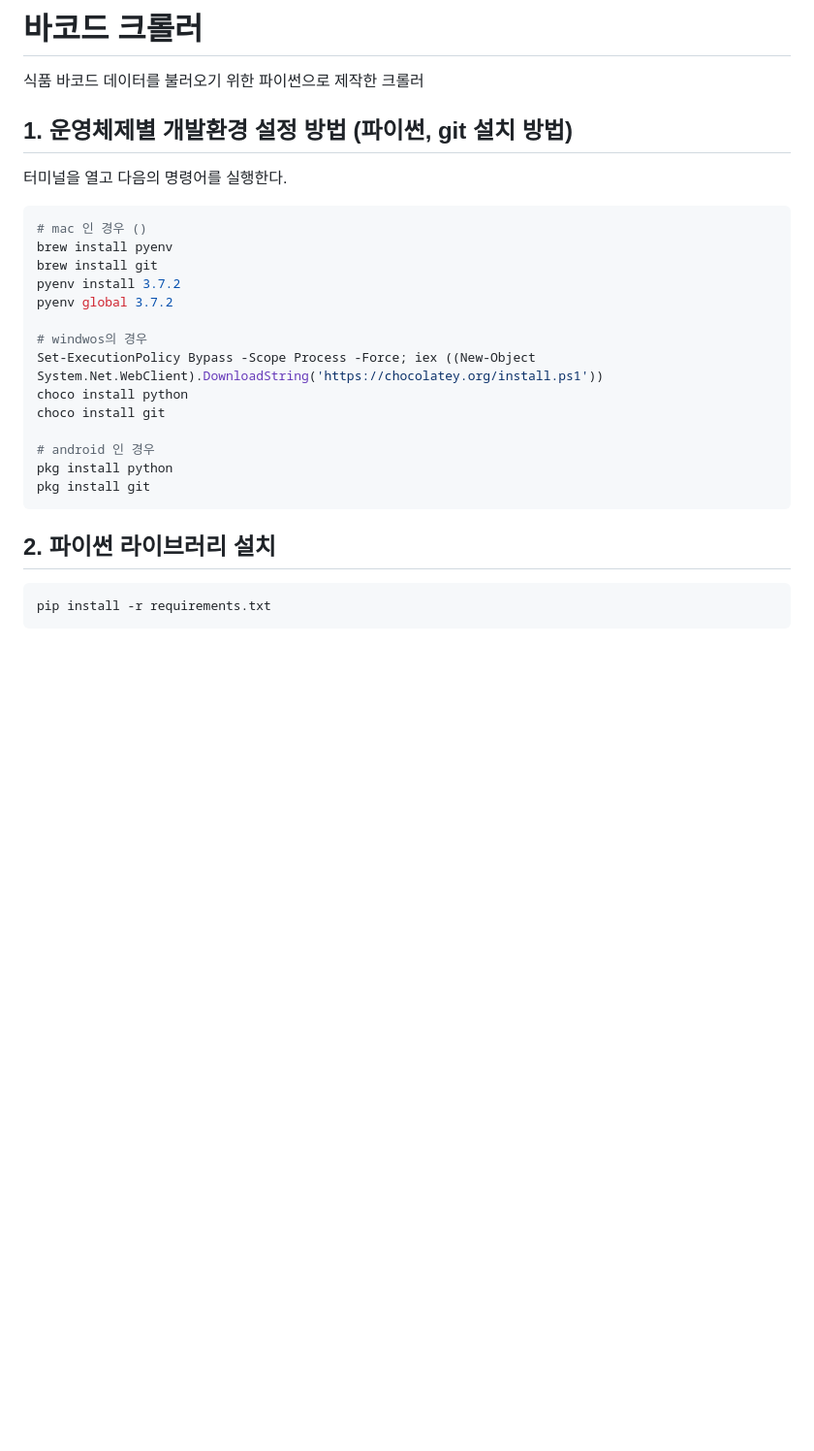
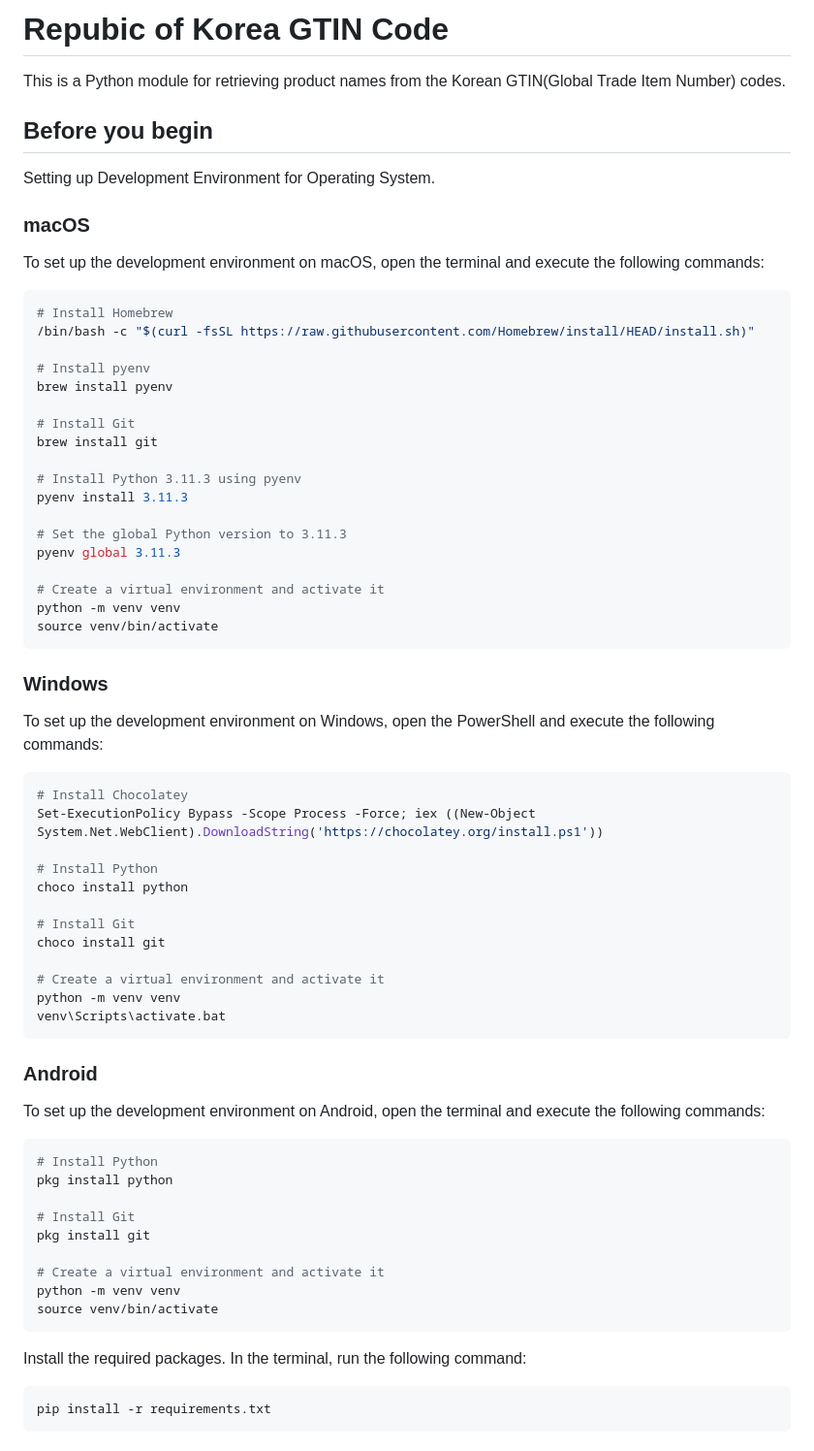
Before and after one commit to leejongyoung/koreannet-gtincode, a Markdown page: README.md, the part around one of its changes. Shown at 97% size. Rendered like a GitHub page; blank space fills up the shorter version.

````diff
--- a/README.md
+++ b/README.md
@@ -1,28 +1,71 @@
-# 바코드 크롤러
+# Repubic of Korea GTIN Code
 
-식품 바코드 데이터를 불러오기 위한 파이썬으로 제작한 크롤러
+This is a Python module for retrieving product names from the Korean GTIN(Global Trade Item Number) codes.
 
-## 1. 운영체제별 개발환경 설정 방법 (파이썬, git 설치 방법)
+## Before you begin
 
-터미널을 열고 다음의 명령어를 실행한다.
+Setting up Development Environment for Operating System.
+
+### macOS
+
+To set up the development environment on macOS, open the terminal and execute the following commands:
+
 ``` sh
-# mac 인 경우 ()
+# Install Homebrew
+/bin/bash -c "$(curl -fsSL https://raw.githubusercontent.com/Homebrew/install/HEAD/install.sh)"
+
+# Install pyenv
 brew install pyenv
+
+# Install Git
 brew install git
-pyenv install 3.7.2
-pyenv global 3.7.2
 
-# windwos의 경우
+# Install Python 3.11.3 using pyenv
+pyenv install 3.11.3
+
+# Set the global Python version to 3.11.3
+pyenv global 3.11.3
+
+# Create a virtual environment and activate it
+python -m venv venv
+source venv/bin/activate
+```
+
+### Windows
+
+To set up the development environment on Windows, open the PowerShell and execute the following commands:
+
+``` sh
+# Install Chocolatey
 Set-ExecutionPolicy Bypass -Scope Process -Force; iex ((New-Object System.Net.WebClient).DownloadString('https://chocolatey.org/install.ps1'))
+
+# Install Python
 choco install python
+
+# Install Git
 choco install git
 
-# android 인 경우
-pkg install python
-pkg install git
+# Create a virtual environment and activate it
+python -m venv venv
+venv\Scripts\activate.bat
 ```
 
-## 2. 파이썬 라이브러리 설치
+### Android
+To set up the development environment on Android, open the terminal and execute the following commands:
+
+``` sh
+# Install Python
+pkg install python
+
+# Install Git
+pkg install git
+
+# Create a virtual environment and activate it
+python -m venv venv
+source venv/bin/activate
+```
+
+Install the required packages. In the terminal, run the following command:
 
 ``` sh
 pip install -r requirements.txt
````
Also changed, not shown: other parts of README.md (+44 -6 lines), CONTRIBUTE.md (added, +25 -0 lines), README_ko.md (added, +123 -0 lines), Screenshot.png (added), 7 other files.
